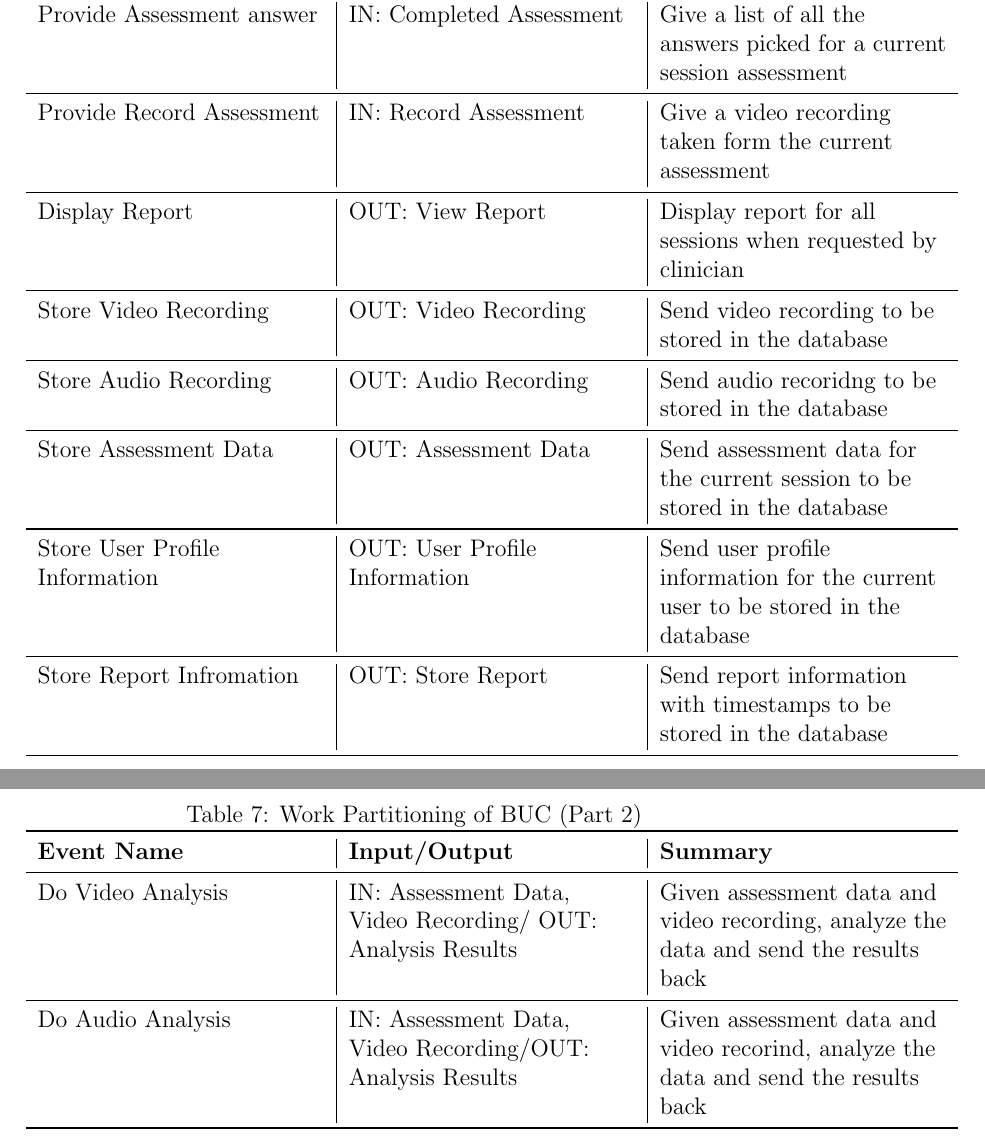
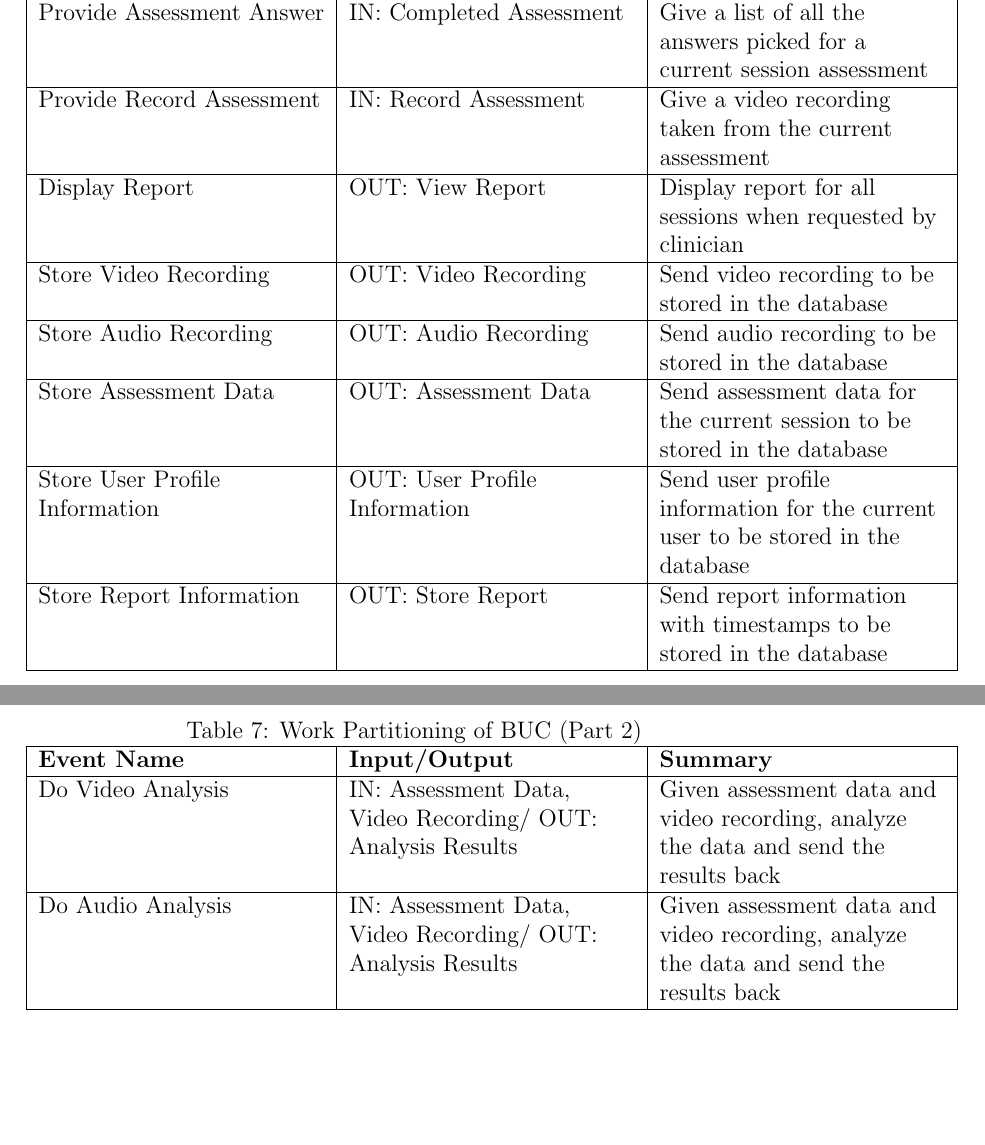
Before and after one commit to parishanizam/TeleHealth, a LaTeX document (docs/SRS-Volere/SRS.tex): two parts of pages 28 and 29 of 92, joined at a grey line, cut so that both start at the same text, the shorter picture padded with empty space. Compiled offline with pdfLaTeX.

Commit message:
Fixed A Feedback - The LaTeX formatting of one of the tables is a bit awkward, with the lines not going all the way to the horizontal ones. Look up Booktabs tables in LaTeX, they look much better. #189

```diff
--- a/docs/SRS-Volere/SRS.tex
+++ b/docs/SRS-Volere/SRS.tex
@@ -552,31 +556,31 @@ All incoming and outgoing data to and from the database will be processed throug
   \caption{Work Partitioning of BUC}
   \label{tab:work_partition_1}
   \begin{tabularx}{1.2\textwidth} {
-     >{\raggedright\arraybackslash}X
-    | >{\raggedright\arraybackslash}X
-    | >{\raggedright\arraybackslash}X  }
-  \toprule
+     | >{\raggedright\arraybackslash}X
+     | >{\raggedright\arraybackslash}X
+     | >{\raggedright\arraybackslash}X | }
+  \hline
   \textbf{Event Name} & \textbf{Input/Output} & \textbf{Summary} \\
-  \midrule
+  \hline
   Provide Display Report & IN: Display Report & Give a report of all sessions\\
-  \midrule
-  Provide Assessment answer & IN: Completed Assessment & Give a list of all the answers picked for a current session assessment \\
-  \midrule
-  Provide Record Assessment & IN: Record Assessment & Give a video recording taken form the current assessment \\
-  \midrule
+  \hline
+  Provide Assessment Answer & IN: Completed Assessment & Give a list of all the answers picked for a current session assessment \\
+  \hline
+  Provide Record Assessment & IN: Record Assessment & Give a video recording taken from the current assessment \\
+  \hline
   Display Report & OUT: View Report  & Display report for all sessions when requested by clinician   \\
-  \midrule
+  \hline
   Store Video Recording & OUT: Video Recording  & Send video recording to be stored in the database \\
-  \midrule
-  Store Audio Recording & OUT: Audio Recording  & Send audio recoridng to be stored in the database \\
-  \midrule
+  \hline
+  Store Audio Recording & OUT: Audio Recording  & Send audio recording to be stored in the database \\
+  \hline
   Store Assessment Data & OUT: Assessment Data  & Send assessment data for the current session to be stored in the database \\
-  \midrule
-  Store User Profile Information& OUT: User Profile Information  & Send user profile information for the current user to be stored in the database \\
-  \midrule
-  Store Report Infromation & OUT: Store Report  & Send report information with timestamps to be stored in the database \\
-\bottomrule
-\end{tabularx}
+  \hline
+  Store User Profile Information & OUT: User Profile Information  & Send user profile information for the current user to be stored in the database \\
+  \hline
+  Store Report Information & OUT: Store Report  & Send report information with timestamps to be stored in the database \\
+  \hline
+  \end{tabularx}
 \end{table}
 
 \newpage
@@ -586,17 +590,17 @@ All incoming and outgoing data to and from the database will be processed throug
   \caption{Work Partitioning of BUC (Part 2)}
   \label{tab:work_partition_2}
   \begin{tabularx}{1.2\textwidth} {
-     >{\raggedright\arraybackslash}X
-    | >{\raggedright\arraybackslash}X
-    | >{\raggedright\arraybackslash}X  }
-  \toprule
+     | >{\raggedright\arraybackslash}X
+     | >{\raggedright\arraybackslash}X
+     | >{\raggedright\arraybackslash}X | }
+  \hline
   \textbf{Event Name} & \textbf{Input/Output} & \textbf{Summary} \\
-  \midrule
+  \hline
   Do Video Analysis & IN: Assessment Data, Video Recording/ OUT: Analysis Results  & Given assessment data and video recording, analyze the data and send the results back\\
-  \midrule
-  Do Audio Analysis & IN: Assessment Data, Video Recording/OUT: Analysis Results & Given assessment data and video recorind, analyze the data and send the results back \\
-\bottomrule
-\end{tabularx}
+  \hline
+  Do Audio Analysis & IN: Assessment Data, Video Recording/ OUT: Analysis Results & Given assessment data and video recording, analyze the data and send the results back \\
+  \hline
+  \end{tabularx}
 \end{table}
 
 \subsection{Specifying a Business Use Case (BUC)}
```
Also changed, not shown: docs/SRS-Volere/SRS.pdf, docs/SRS-Volere/SRS.tex (4 more changed lines).
